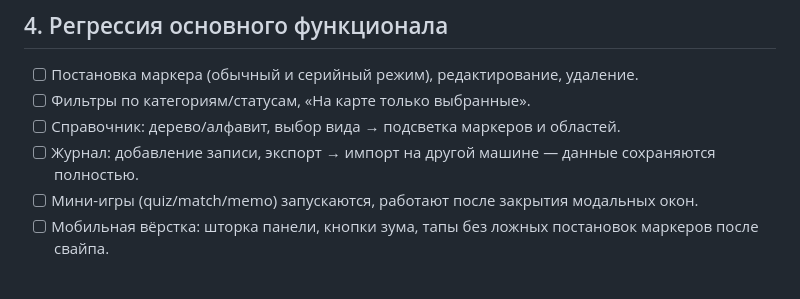
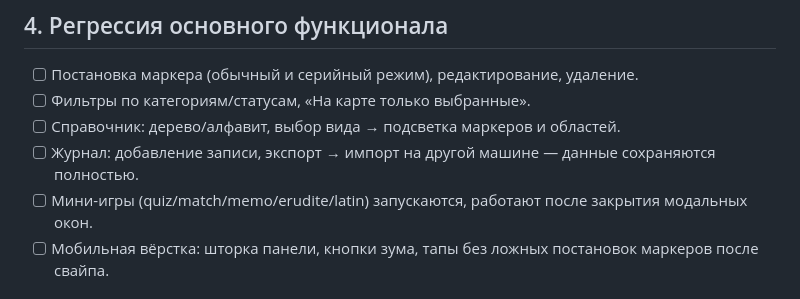
Before and after one commit to usermurka/Red, a Markdown page: README.md, the part around the change. Rendered like a GitHub page.

Commit message:
Docs: чек-лист регрессии учитывает erudite/latin

```diff
--- a/README.md
+++ b/README.md
@@ -114,7 +114,7 @@ import.py, merge.html, scripts/ — вспомогательные скрипт
 - [ ] Справочник: дерево/алфавит, выбор вида → подсветка маркеров и областей.
 - [ ] Журнал: добавление записи, экспорт → импорт на другой машине — данные
       сохраняются полностью.
-- [ ] Мини-игры (quiz/match/memo) запускаются, работают после закрытия модальных окон.
+- [ ] Мини-игры (quiz/match/memo/erudite/latin) запускаются, работают после закрытия модальных окон.
 - [ ] Мобильная вёрстка: шторка панели, кнопки зума, тапы без ложных
       постановок маркеров после свайпа.
 
```
